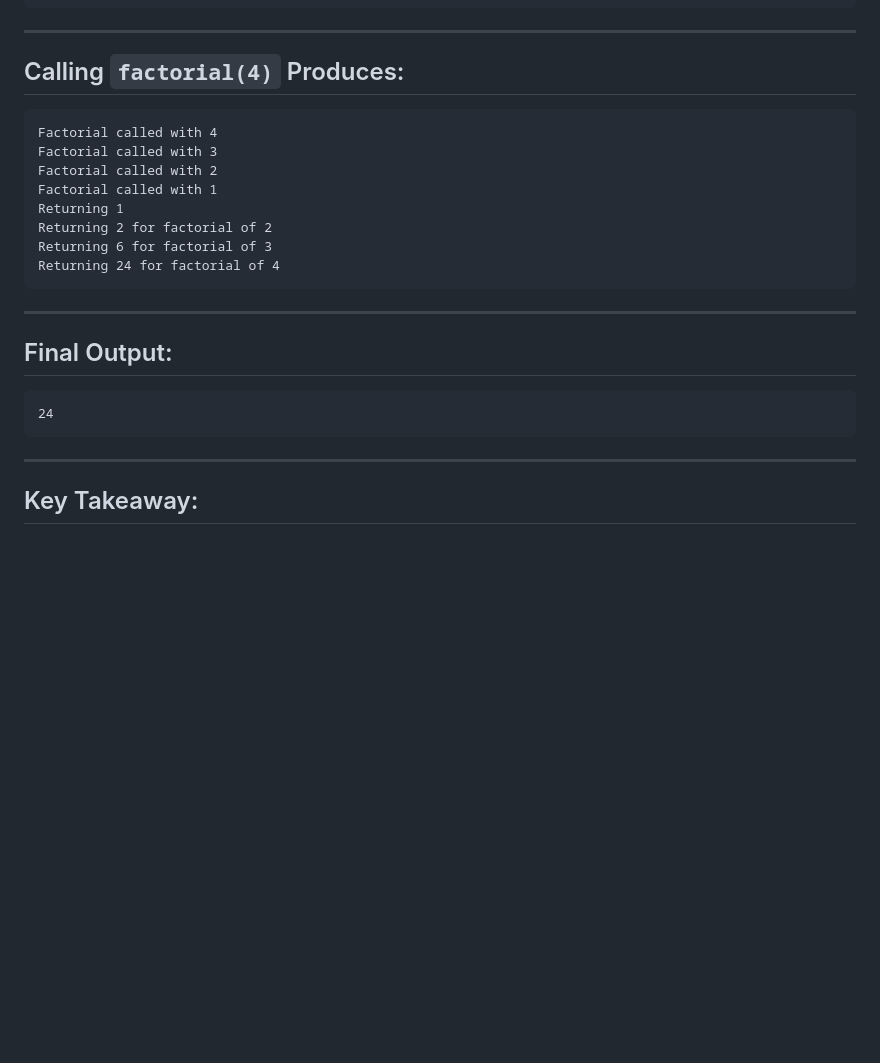
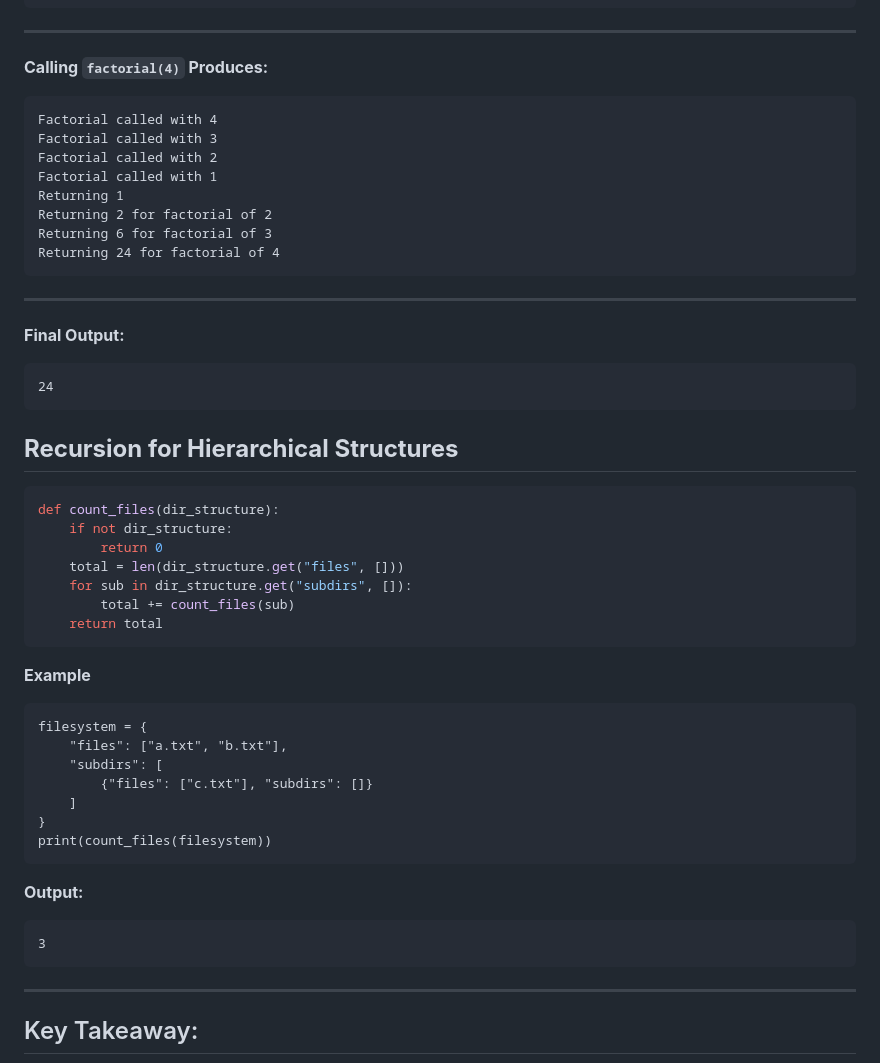
Before and after one commit to aminbiography/Google-IT-Automation-with-Python-Professional-Certificate, a Markdown page: Course - 1 - Crash Course on Python/Module - 3 README.md, the part around one of its changes. Drawn GitHub-style; blank space fills up the shorter version.

````diff
--- a/Course - 1 - Crash Course on Python/Module - 3 README.md
+++ b/Course - 1 - Crash Course on Python/Module - 3 README.md
@@ -588,7 +607,7 @@ def factorial(n):
 
 ---
 
-## Calling `factorial(4)` Produces:
+**Calling `factorial(4)` Produces:**
 
 ```
 Factorial called with 4
@@ -603,10 +622,37 @@ Returning 24 for factorial of 4
 
 ---
 
-## Final Output:
+**Final Output:**
 
 ```
 24
+```
+
+## **Recursion for Hierarchical Structures**
+
+```python
+def count_files(dir_structure):
+    if not dir_structure:
+        return 0
+    total = len(dir_structure.get("files", []))
+    for sub in dir_structure.get("subdirs", []):
+        total += count_files(sub)
+    return total
+```
+
+**Example**
+```
+filesystem = {
+    "files": ["a.txt", "b.txt"],
+    "subdirs": [
+        {"files": ["c.txt"], "subdirs": []}
+    ]
+}
+print(count_files(filesystem))
+```
+**Output:**
+```
+3
 ```
 
 ---
````
Also changed, not shown: other parts of Course - 1 - Crash Course on Python/Module - 3 README.md (+26 -7 lines).
